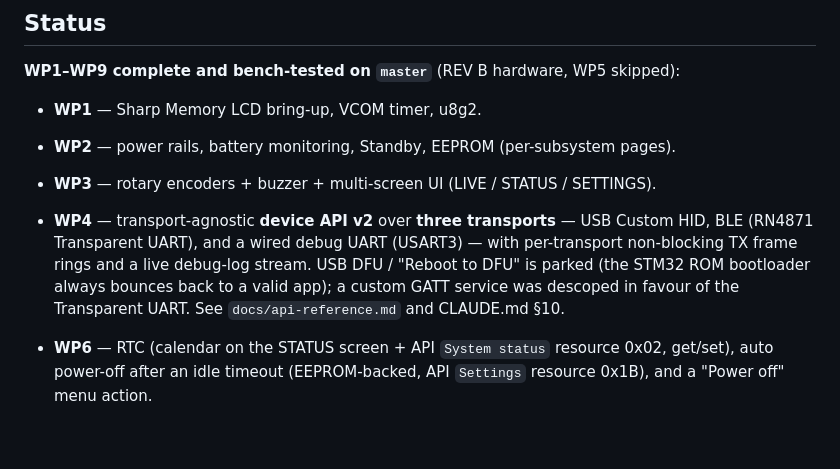
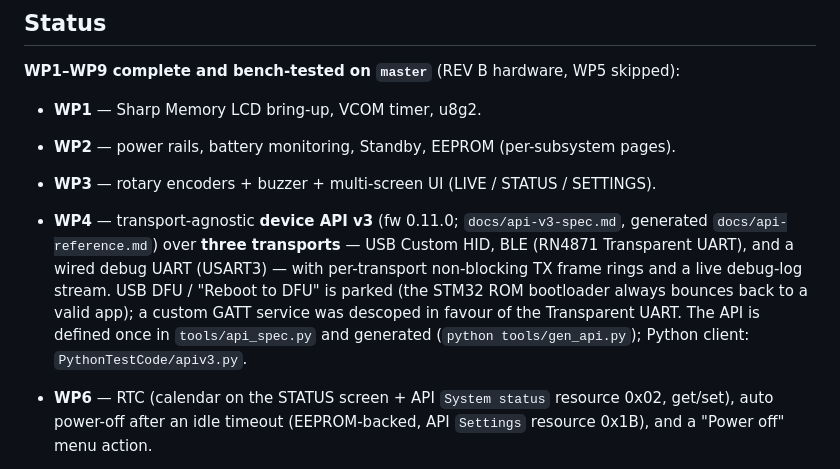
Before and after one commit to soldernerd/InclinationMeterFirmware, a Markdown page: README.md, the part around the change. Drawn GitHub-style; blank space fills up the shorter version.

Commit message:
docs: README points at API v3
Co-Authored-By: Claude Sonnet 5.5 <noreply@anthropic.com>

```diff
--- a/README.md
+++ b/README.md
@@ -9,12 +9,12 @@ Firmware for a precision electronic level instrument based on the STM32G0B1RET6.
 - **WP1** — Sharp Memory LCD bring-up, VCOM timer, u8g2.
 - **WP2** — power rails, battery monitoring, Standby, EEPROM (per-subsystem pages).
 - **WP3** — rotary encoders + buzzer + multi-screen UI (LIVE / STATUS / SETTINGS).
-- **WP4** — transport-agnostic **device API v2** over **three transports** — USB Custom
+- **WP4** — transport-agnostic **device API v3** (fw 0.11.0; `docs/api-v3-spec.md`, generated `docs/api-reference.md`) over **three transports** — USB Custom
   HID, BLE (RN4871 Transparent UART), and a wired debug UART (USART3) — with per-transport
   non-blocking TX frame rings and a live debug-log stream. USB DFU / "Reboot to DFU" is
   parked (the STM32 ROM bootloader always bounces back to a valid app); a custom GATT
-  service was descoped in favour of the Transparent UART. See `docs/api-reference.md` and
-  CLAUDE.md §10.
+  service was descoped in favour of the Transparent UART. The API is defined once in `tools/api_spec.py` and generated
+  (`python tools/gen_api.py`); Python client: `PythonTestCode/apiv3.py`.
 - **WP6** — RTC (calendar on the STATUS screen + API `System status` resource 0x02, get/set),
   auto power-off after an idle timeout (EEPROM-backed, API `Settings` resource 0x1B), and a
   "Power off" menu action.
```
